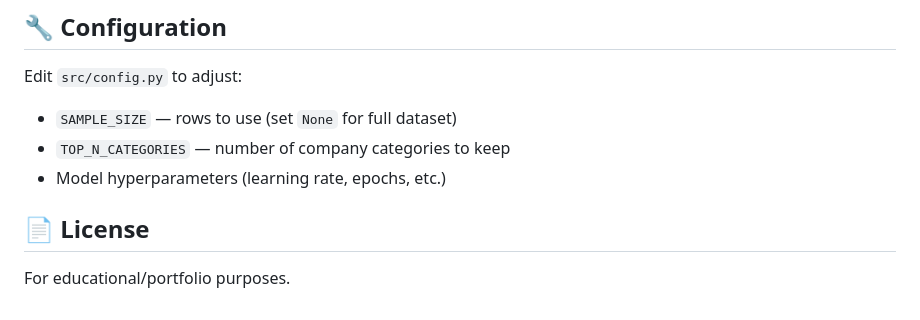
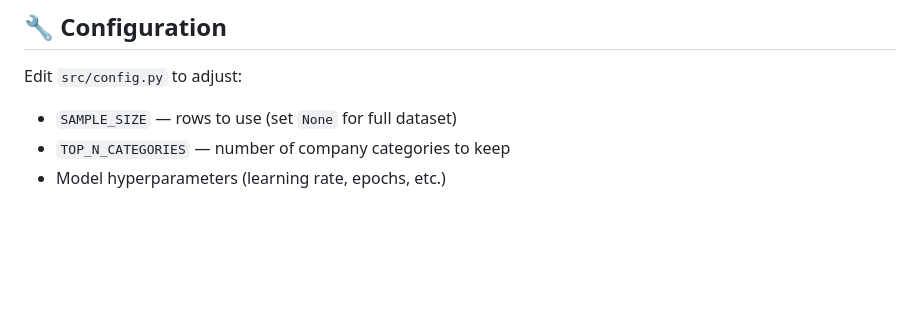
Before and after one commit to Dhruv152805/Suretrust-Customer-Support-Ticket-Auto-Resolver, a Markdown page: README.md, the part around the change. GitHub-like rendering; blank space fills up the shorter version.

```diff
--- a/README.md
+++ b/README.md
@@ -132,7 +132,3 @@ Edit `src/config.py` to adjust:
 - `SAMPLE_SIZE` — rows to use (set `None` for full dataset)
 - `TOP_N_CATEGORIES` — number of company categories to keep
 - Model hyperparameters (learning rate, epochs, etc.)
-
-## 📄 License
-
-For educational/portfolio purposes.
```
